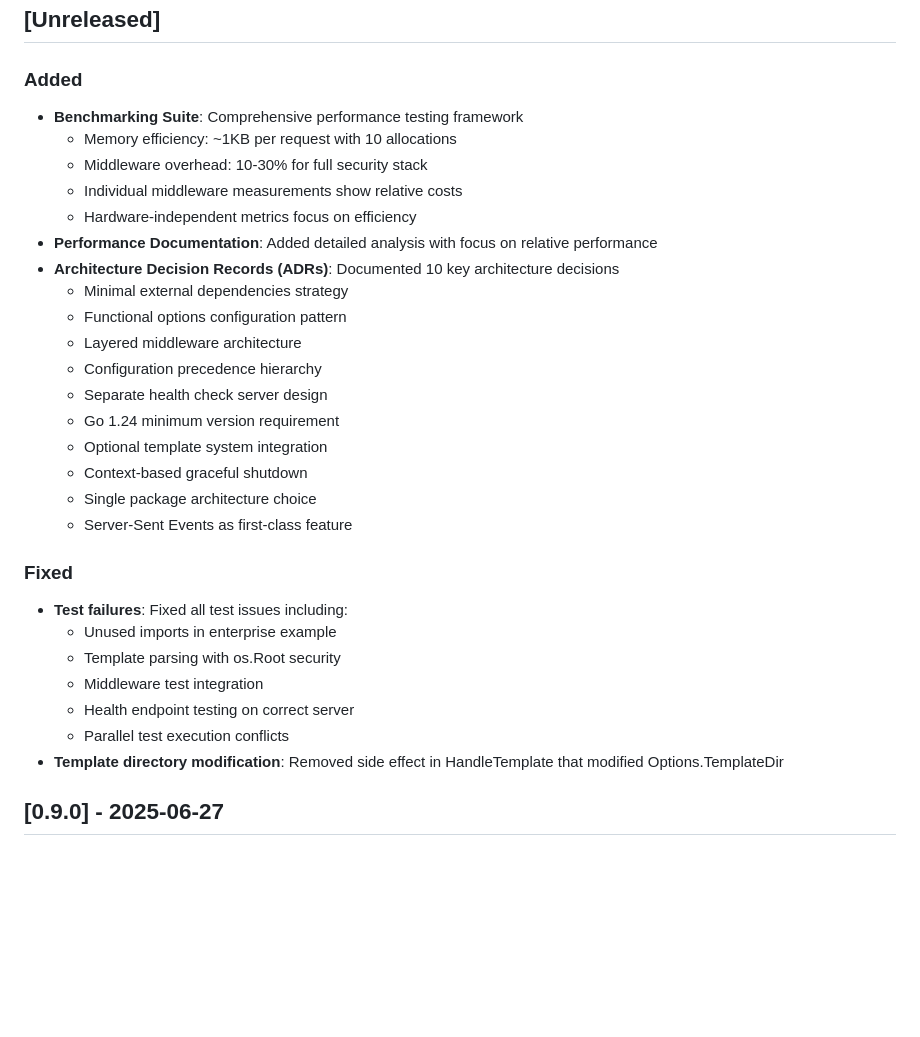
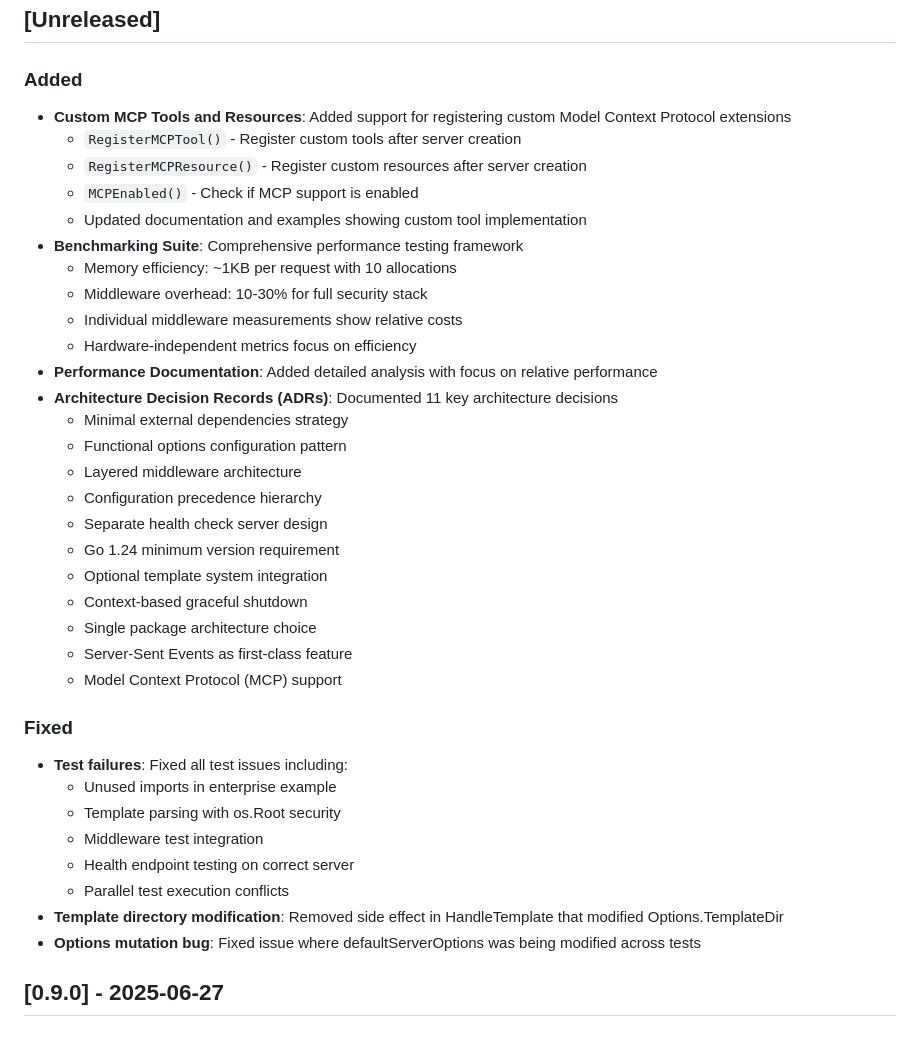
Before and after one commit to osauer/hyperserve, a Markdown page: docs/CHANGELOG.md, the part around the change. Drawn GitHub-style; blank space fills up the shorter version.

```diff
--- a/docs/CHANGELOG.md
+++ b/docs/CHANGELOG.md
@@ -8,13 +8,18 @@ and this project adheres to [Semantic Versioning](https://semver.org/spec/v2.0.0
 ## [Unreleased]
 
 ### Added
+- **Custom MCP Tools and Resources**: Added support for registering custom Model Context Protocol extensions
+  - `RegisterMCPTool()` - Register custom tools after server creation
+  - `RegisterMCPResource()` - Register custom resources after server creation
+  - `MCPEnabled()` - Check if MCP support is enabled
+  - Updated documentation and examples showing custom tool implementation
 - **Benchmarking Suite**: Comprehensive performance testing framework
   - Memory efficiency: ~1KB per request with 10 allocations
   - Middleware overhead: 10-30% for full security stack
   - Individual middleware measurements show relative costs
   - Hardware-independent metrics focus on efficiency
 - **Performance Documentation**: Added detailed analysis with focus on relative performance
-- **Architecture Decision Records (ADRs)**: Documented 10 key architecture decisions
+- **Architecture Decision Records (ADRs)**: Documented 11 key architecture decisions
   - Minimal external dependencies strategy
   - Functional options configuration pattern
   - Layered middleware architecture
@@ -25,6 +30,7 @@ and this project adheres to [Semantic Versioning](https://semver.org/spec/v2.0.0
   - Context-based graceful shutdown
   - Single package architecture choice
   - Server-Sent Events as first-class feature
+  - Model Context Protocol (MCP) support
 
 ### Fixed
 - **Test failures**: Fixed all test issues including:
@@ -34,6 +40,7 @@ and this project adheres to [Semantic Versioning](https://semver.org/spec/v2.0.0
   - Health endpoint testing on correct server
   - Parallel test execution conflicts
 - **Template directory modification**: Removed side effect in HandleTemplate that modified Options.TemplateDir
+- **Options mutation bug**: Fixed issue where defaultServerOptions was being modified across tests
 
 ## [0.9.0] - 2025-06-27
 
```
Also changed, not shown: README.md (+29 -0 lines), docs/adr/0011-mcp-protocol-support.md (+16 -0 lines).
